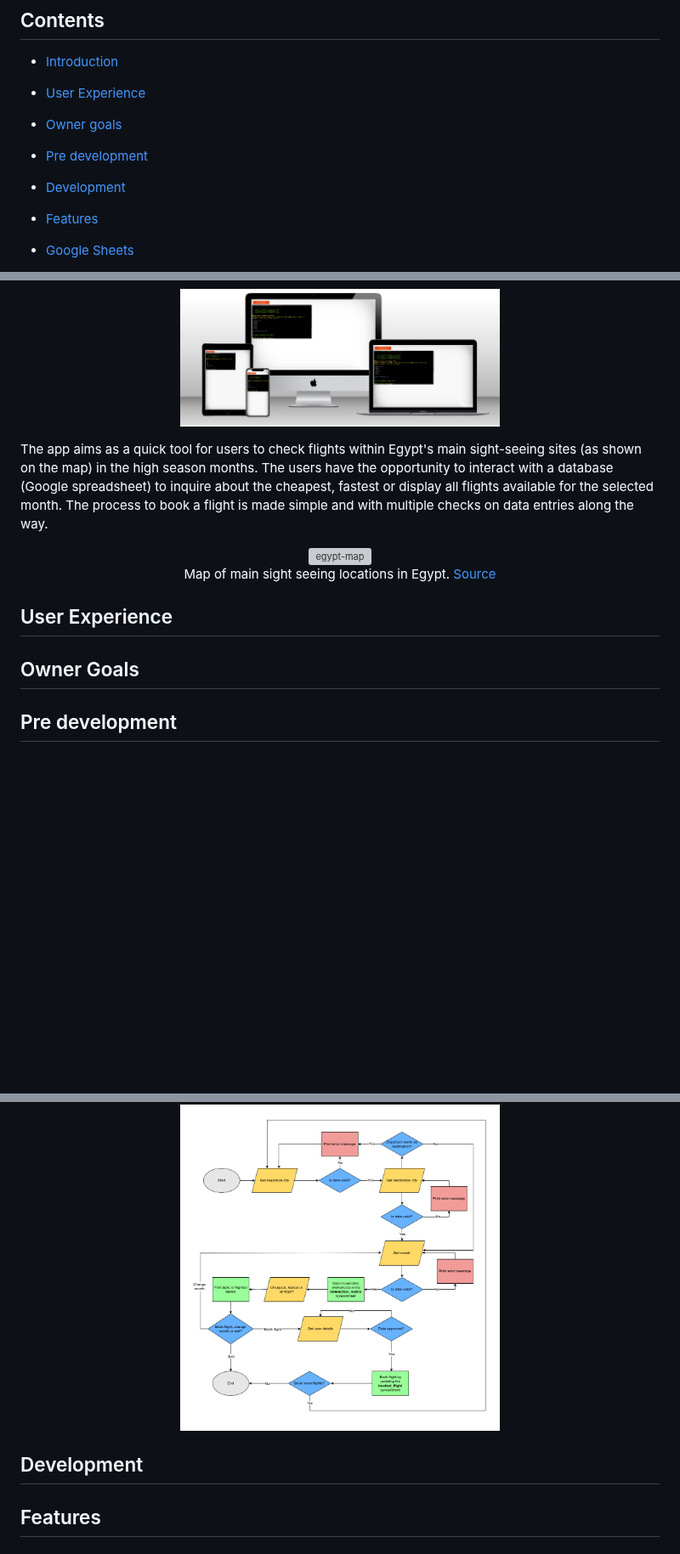
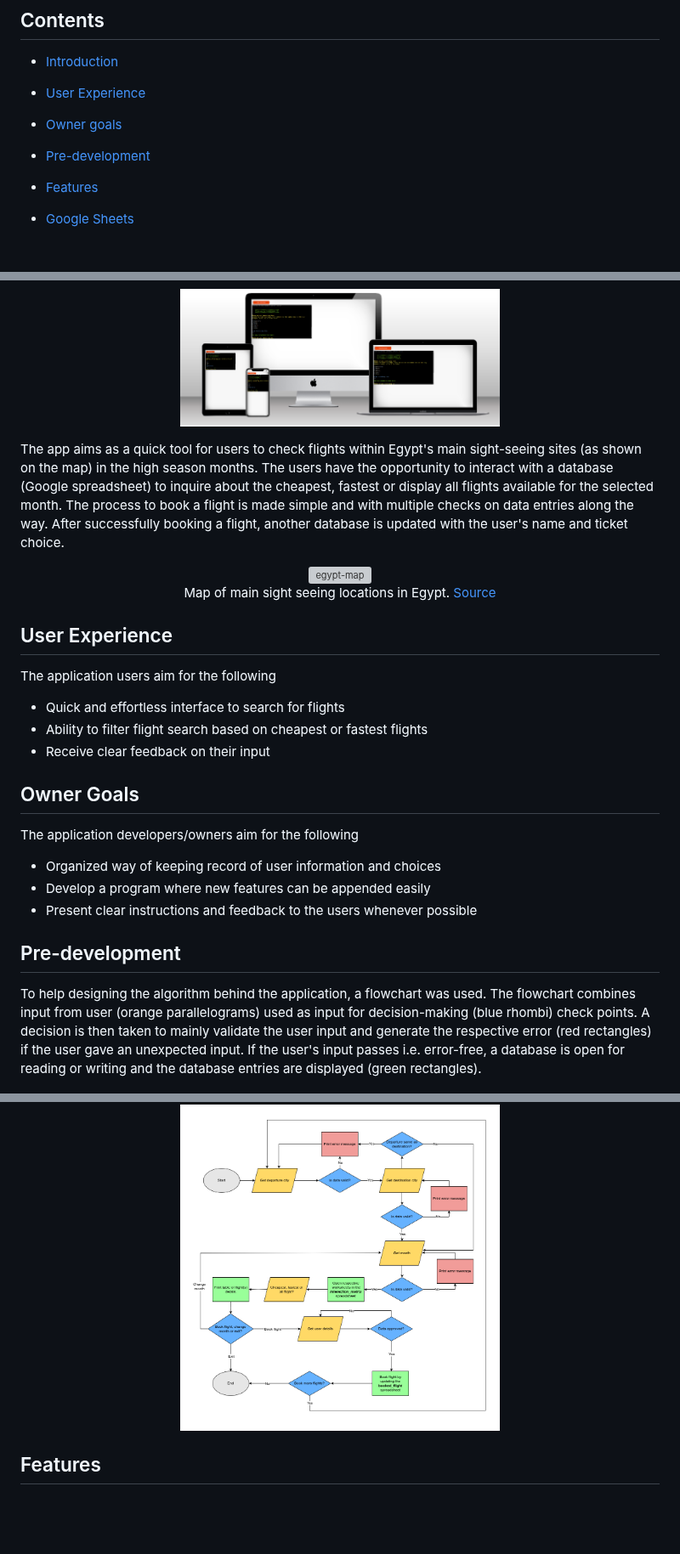
Before and after one commit to mtelewa/flight-scanner, a Markdown page: README.md, 3 parts joined by grey strips. Shown at 85% size. Rendered like a GitHub page; blank space fills up the shorter version; grey boxes are pictures that could not be loaded.

Commit message:
update readme with pre-development section

```diff
--- a/README.md
+++ b/README.md
@@ -5,8 +5,7 @@
 * [Introduction](#introduction)
 * [User Experience](#user-experience)
 * [Owner goals](#owner-goals)
-* [Pre development](#pre-development)
-* [Development](#development)
+* [Pre-development](#pre-development)
 * [Features](#features)
 * [Google Sheets](#google-sheets)
   * [Interaction Matrix](#interaction_matrix)
@@ -36,7 +35,7 @@ The deployed project live link is [HERE](https://flight-scanner-0dcd2cac6601.her
 <img src="documentation/mockup.png" alt="mockup" width="50%">
 </p>
 
-The app aims as a quick tool for users to check flights within Egypt's main sight-seeing sites (as shown on the map) in the high season months. The users have the opportunity to interact with a database (Google spreadsheet) to inquire about the cheapest, fastest or display all flights available for the selected month. The process to book a flight is made simple and with multiple checks on data entries along the way.
+The app aims as a quick tool for users to check flights within Egypt's main sight-seeing sites (as shown on the map) in the high season months. The users have the opportunity to interact with a database (Google spreadsheet) to inquire about the cheapest, fastest or display all flights available for the selected month. The process to book a flight is made simple and with multiple checks on data entries along the way. After successfully booking a flight, another database is updated with the user's name and ticket choice.
 
 
 <figure align="center">
@@ -47,19 +46,25 @@ The app aims as a quick tool for users to check flights within Egypt's main sigh
 
 ## User Experience
 
+The application users aim for the following
+* Quick and effortless interface to search for flights
+* Ability to filter flight search based on cheapest or fastest flights
+* Receive clear feedback on their input
 
 ## Owner Goals
+The application developers/owners aim for the following
+* Organized way of keeping record of user information and choices
+* Develop a program where new features can be appended easily
+* Present clear instructions and feedback to the users whenever possible
 
 
+## Pre-development
 
-## Pre development
+To help designing the algorithm behind the application, a flowchart was used. The flowchart combines input from user (orange parallelograms) used as input for decision-making (blue rhombi) check points. A decision is then taken to mainly validate the user input and generate the respective error (red rectangles) if the user gave an unexpected input. If the user's input passes i.e. error-free, a database is open for reading or writing and the database entries are displayed  (green rectangles).
 
 <p align="center">
 <img src="documentation/flow-chart.drawio.png" alt="flowchart" width="50%">
 </p>
-
-
-## Development
 
 
 
```
